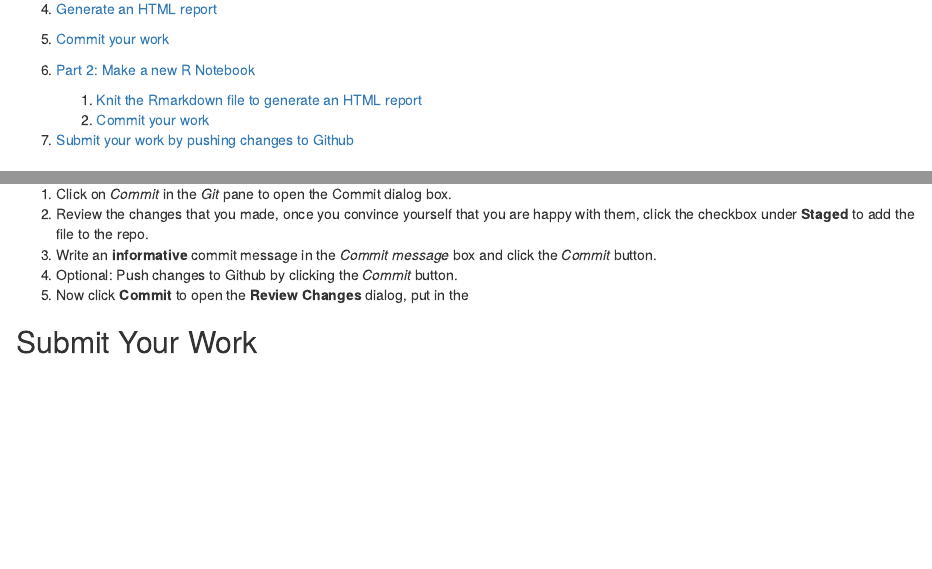
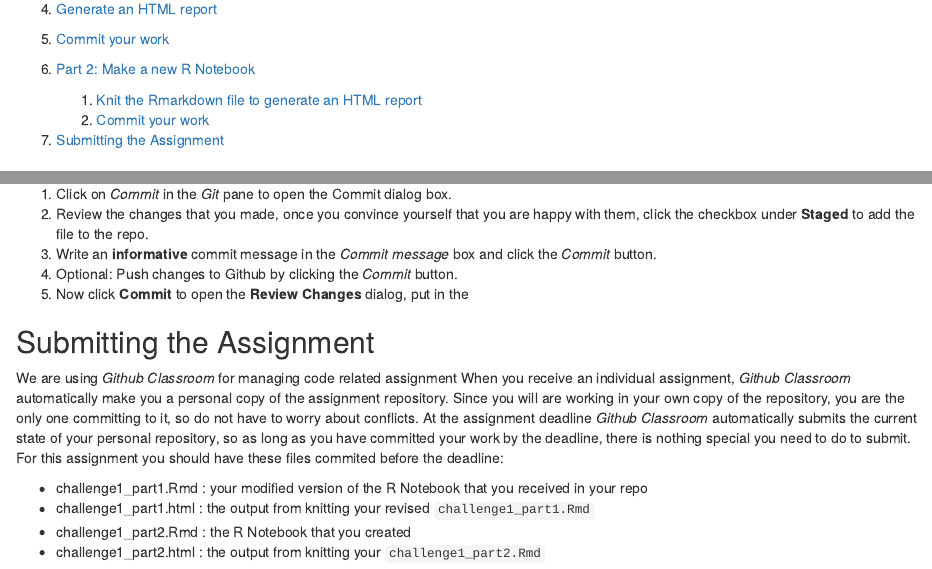
Before and after one commit to IBIEM/challenge_1, an R Markdown document (README.Rmd): the page in a window 1100 px wide, from 350 px down before the commit and from 300 px down after it, so that both start at the same text, and a second part further down, joined at a grey line. Rendered offline with R 4.5, knitr and Pandoc, with nearby package versions.

Commit message:
Added "Submitting the Assignment" section

```diff
--- a/README.Rmd
+++ b/README.Rmd
@@ -17,7 +17,7 @@ The goal of this challenge is to get you more comfortable with RStudio, git, Git
     1. [Knit the Rmarkdown file to generate an HTML report](#knit-the-rmarkdown)
     2. [Commit your work](#commit-changes)
 
-4. [Submit your work by pushing changes to Github](#submit-your-work)
+4. [Submitting the Assignment](#submitting-the-assignment)
 
 ## Initialize a New Project
 1. On the main page for **this Github repository** click on the *Clone or download* button.
@@ -81,5 +81,10 @@ ggplot(mpg, aes(cty, hwy, color = class)) +
 4. Optional: Push changes to Github by clicking the *Commit* button.
 5. Now click **Commit** to open the **Review Changes** dialog, put in the
 
+## Submitting the Assignment
+We are using *Github Classroom* for managing code related assignment  When you receive an individual assignment, *Github Classroom* automatically make you a personal copy of the assignment repository.  Since you will are working in your own copy of the repository, you are the only one committing to it, so do not have to worry about conflicts.  At the assignment deadline *Github Classroom*  automatically submits the current state of your personal repository, so as long as you have committed your work by the deadline, there is nothing special you need to do to submit.  For this assignment you should have these files commited before the deadline:
 
-## Submit Your Work
+- challenge1_part1.Rmd : your modified version of the R Notebook that you received in your repo
+- challenge1_part1.html : the output from knitting your revised `challenge1_part1.Rmd`
+- challenge1_part2.Rmd : the R Notebook that you created
+- challenge1_part2.html : the output from knitting your `challenge1_part2.Rmd`
```
Also changed, not shown: README.Rmd (4 more changed lines).
